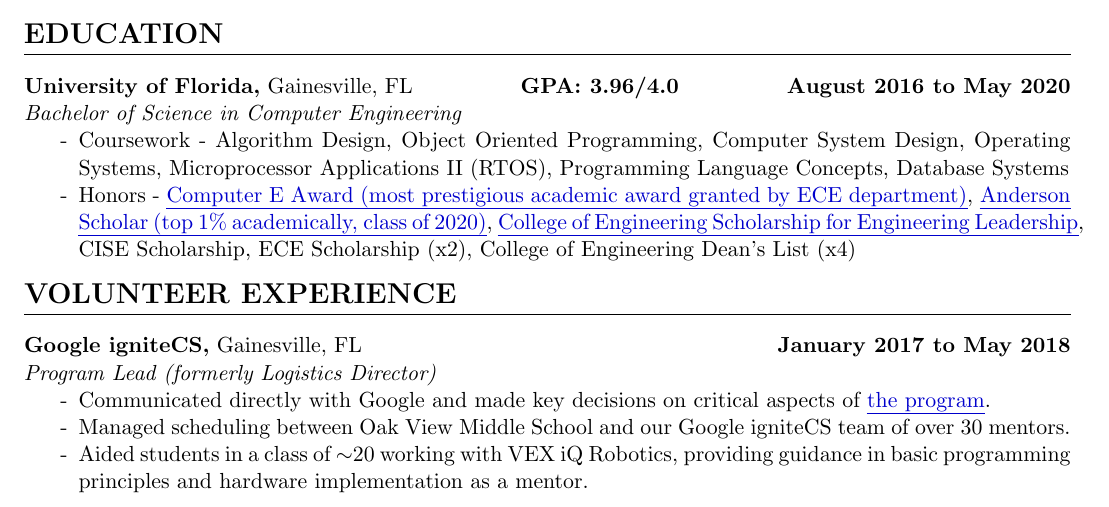
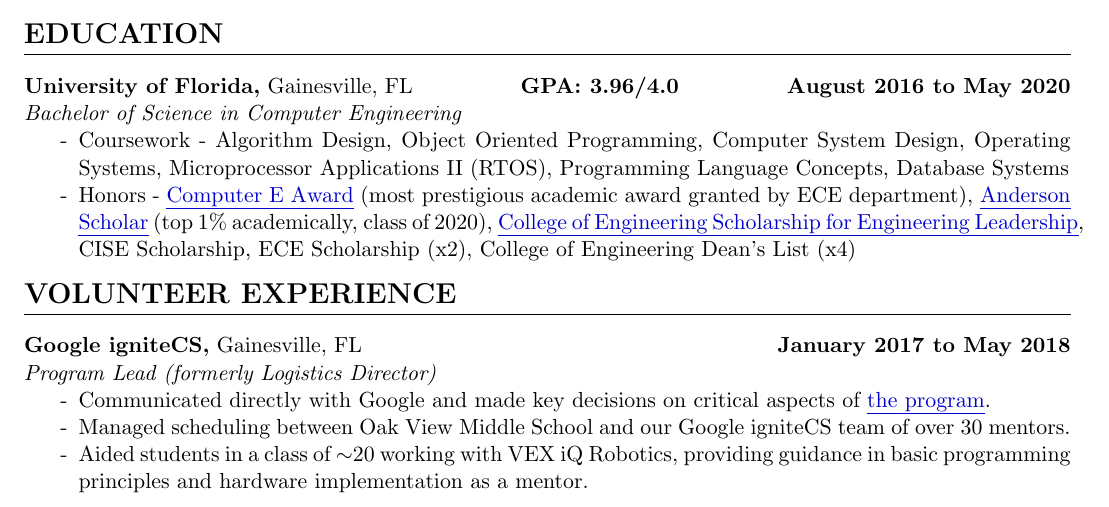
Before and after one commit to hodsonus/john-hodson-resume, a LaTeX CV (john-hodson-resume.tex, which reads sections/education.tex): part of page 1 of 2, cut so that both start at the same text. Compiled offline with pdfLaTeX.

Commit message:
hyperlinks tweak

```diff
--- a/sections/education.tex
+++ b/sections/education.tex
@@ -18,9 +18,9 @@
 		Database Systems
 	\item  Honors -
 		\href{https://www.ece.ufl.edu/people/student-awards/}
-				{Computer E Award (most prestigious academic award granted by ECE department)},
+				{Computer E Award} (most prestigious academic award granted by ECE department),
 		\href{https://sites.clas.ufl.edu/clas-main/undergraduate/anderson-scholars/anderson-scholars-listing/}
-				{Anderson Scholar (top 1\% academically, class of 2020)},
+				{Anderson Scholar} (top 1\% academically, class of 2020),
 		\href{https://www.eng.ufl.edu/leadership/students/scholarships/thomas-o-hunter-leadership/}
 				{College of Engineering Scholarship for Engineering Leadership},
 		CISE Scholarship,
```
Also changed, not shown: john-hodson-resume.pdf, 1 other file.
